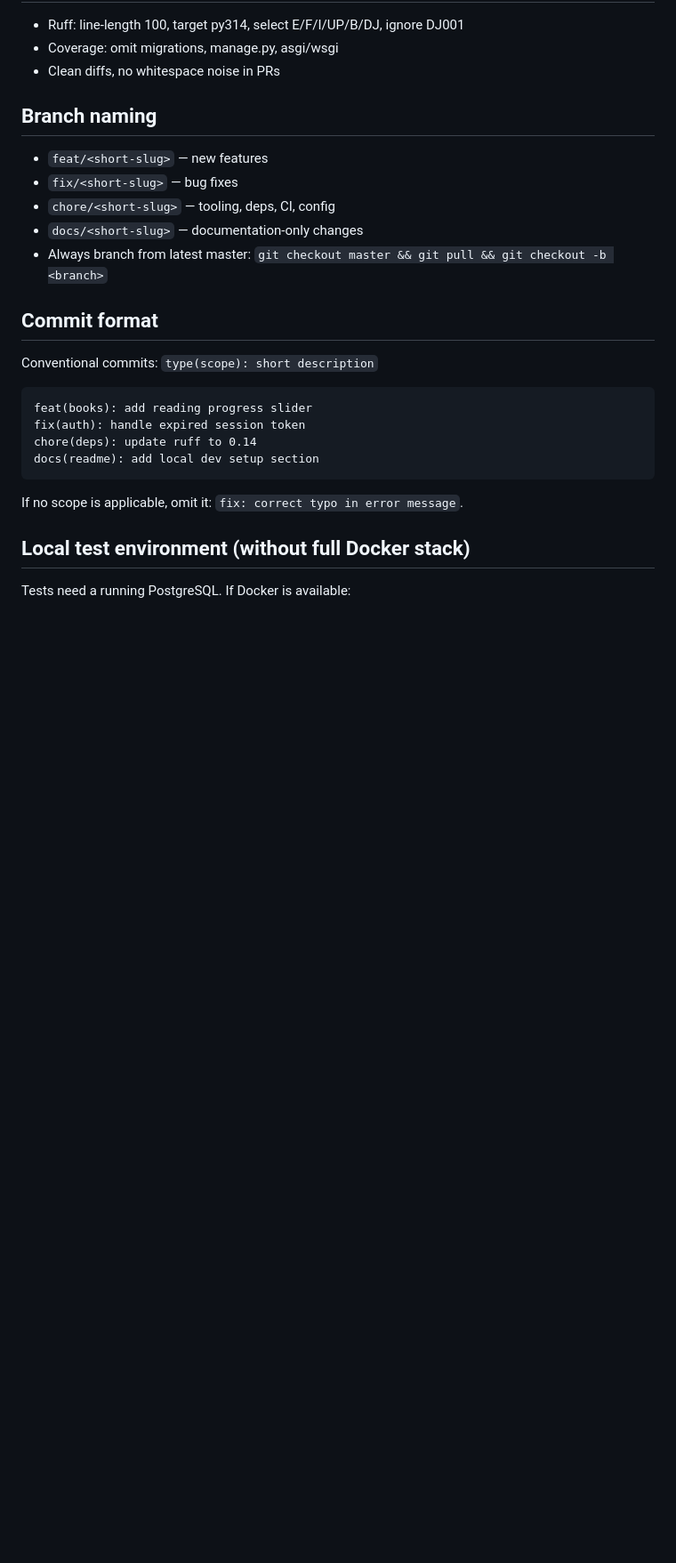
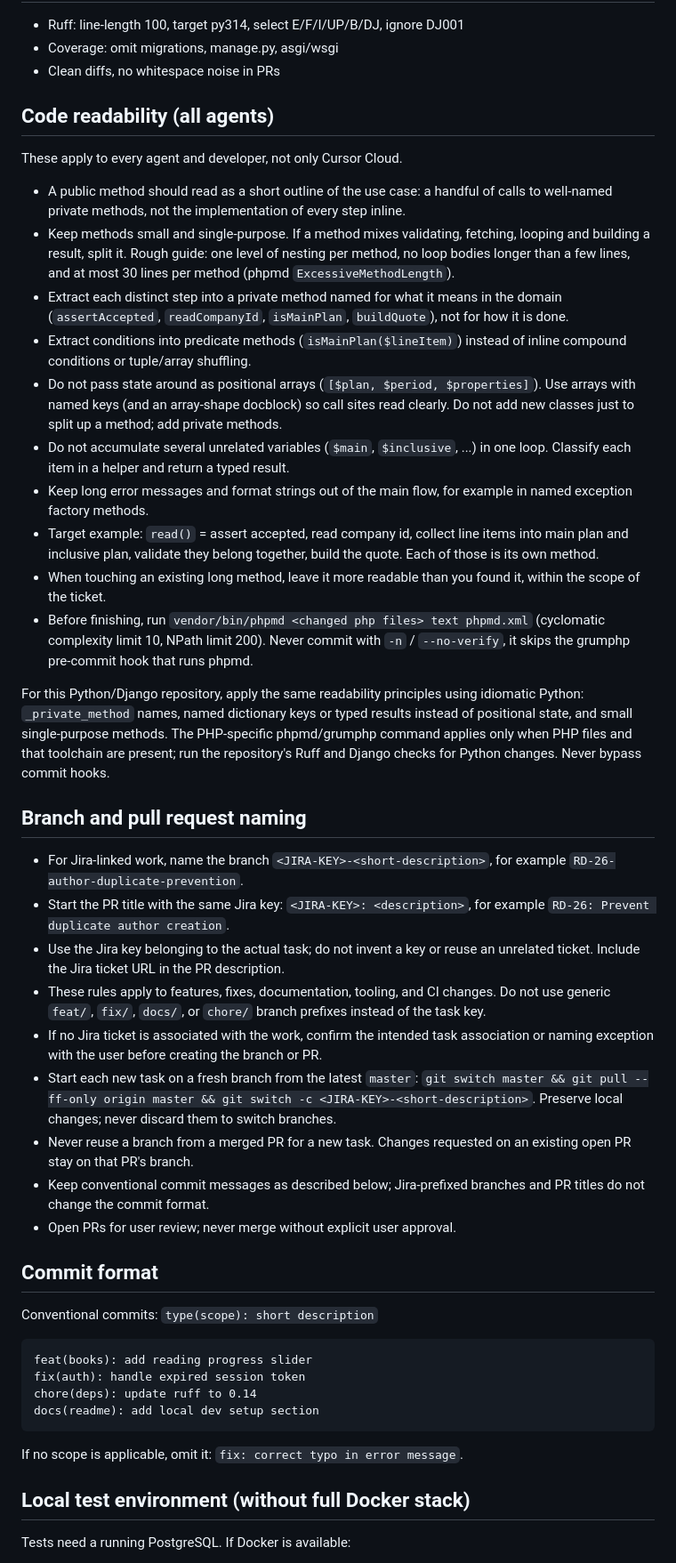
Before and after one commit to nikpopesku/reading, a Markdown page: AGENTS.md, the part around the change. Shown at 89% size. Rendered like a GitHub page; blank space fills up the shorter version.

Commit message:
RD-26: Add code readability guidelines for all agents (#50)
* docs(agents): add shared code readability guidelines

* docs(agents): require Jira-linked branch and PR names

```diff
--- a/AGENTS.md
+++ b/AGENTS.md
@@ -36,12 +36,33 @@ make local-down  # docker compose down
 - Coverage: omit migrations, manage.py, asgi/wsgi
 - Clean diffs, no whitespace noise in PRs
 
-## Branch naming
-- `feat/<short-slug>` — new features
-- `fix/<short-slug>` — bug fixes
-- `chore/<short-slug>` — tooling, deps, CI, config
-- `docs/<short-slug>` — documentation-only changes
-- Always branch from latest master: `git checkout master && git pull && git checkout -b <branch>`
+## Code readability (all agents)
+
+These apply to every agent and developer, not only Cursor Cloud.
+
+- A public method should read as a short outline of the use case: a handful of calls to well-named private methods, not the implementation of every step inline.
+- Keep methods small and single-purpose. If a method mixes validating, fetching, looping and building a result, split it. Rough guide: one level of nesting per method, no loop bodies longer than a few lines, and at most 30 lines per method (phpmd `ExcessiveMethodLength`).
+- Extract each distinct step into a private method named for what it means in the domain (`assertAccepted`, `readCompanyId`, `isMainPlan`, `buildQuote`), not for how it is done.
+- Extract conditions into predicate methods (`isMainPlan($lineItem)`) instead of inline compound conditions or tuple/array shuffling.
+- Do not pass state around as positional arrays (`[$plan, $period, $properties]`). Use arrays with named keys (and an array-shape docblock) so call sites read clearly. Do not add new classes just to split up a method; add private methods.
+- Do not accumulate several unrelated variables (`$main`, `$inclusive`, ...) in one loop. Classify each item in a helper and return a typed result.
+- Keep long error messages and format strings out of the main flow, for example in named exception factory methods.
+- Target example: `read()` = assert accepted, read company id, collect line items into main plan and inclusive plan, validate they belong together, build the quote. Each of those is its own method.
+- When touching an existing long method, leave it more readable than you found it, within the scope of the ticket.
+- Before finishing, run `vendor/bin/phpmd <changed php files> text phpmd.xml` (cyclomatic complexity limit 10, NPath limit 200). Never commit with `-n` / `--no-verify`, it skips the grumphp pre-commit hook that runs phpmd.
+
+For this Python/Django repository, apply the same readability principles using idiomatic Python: `_private_method` names, named dictionary keys or typed results instead of positional state, and small single-purpose methods. The PHP-specific phpmd/grumphp command applies only when PHP files and that toolchain are present; run the repository's Ruff and Django checks for Python changes. Never bypass commit hooks.
+
+## Branch and pull request naming
+- For Jira-linked work, name the branch `<JIRA-KEY>-<short-description>`, for example `RD-26-author-duplicate-prevention`.
+- Start the PR title with the same Jira key: `<JIRA-KEY>: <description>`, for example `RD-26: Prevent duplicate author creation`.
+- Use the Jira key belonging to the actual task; do not invent a key or reuse an unrelated ticket. Include the Jira ticket URL in the PR description.
+- These rules apply to features, fixes, documentation, tooling, and CI changes. Do not use generic `feat/`, `fix/`, `docs/`, or `chore/` branch prefixes instead of the task key.
+- If no Jira ticket is associated with the work, confirm the intended task association or naming exception with the user before creating the branch or PR.
+- Start each new task on a fresh branch from the latest `master`: `git switch master && git pull --ff-only origin master && git switch -c <JIRA-KEY>-<short-description>`. Preserve local changes; never discard them to switch branches.
+- Never reuse a branch from a merged PR for a new task. Changes requested on an existing open PR stay on that PR's branch.
+- Keep conventional commit messages as described below; Jira-prefixed branches and PR titles do not change the commit format.
+- Open PRs for user review; never merge without explicit user approval.
 
 ## Commit format
 Conventional commits: `type(scope): short description`
```
